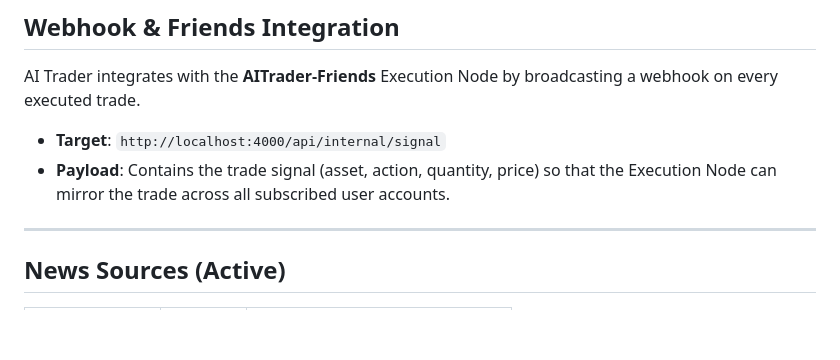
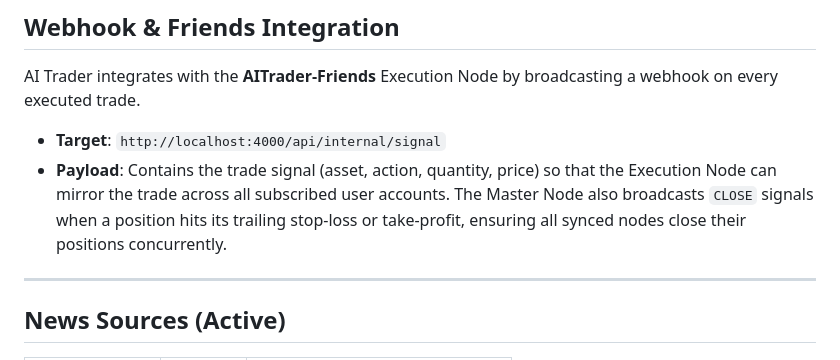
Before and after one commit to tbrook2008/AI-Trader, a Markdown page: README.md, the part around the change. GitHub-like rendering; blank space fills up the shorter version.

Commit message:
docs: Document CLOSE webhook signal integration

```diff
--- a/README.md
+++ b/README.md
@@ -235,7 +235,7 @@ KELLY_FRACTION_DIVISOR=4
 AI Trader integrates with the **AITrader-Friends** Execution Node by broadcasting a webhook on every executed trade.
 
 - **Target**: `http://localhost:4000/api/internal/signal`
-- **Payload**: Contains the trade signal (asset, action, quantity, price) so that the Execution Node can mirror the trade across all subscribed user accounts.
+- **Payload**: Contains the trade signal (asset, action, quantity, price) so that the Execution Node can mirror the trade across all subscribed user accounts. The Master Node also broadcasts `CLOSE` signals when a position hits its trailing stop-loss or take-profit, ensuring all synced nodes close their positions concurrently.
 
 ---
 
```
